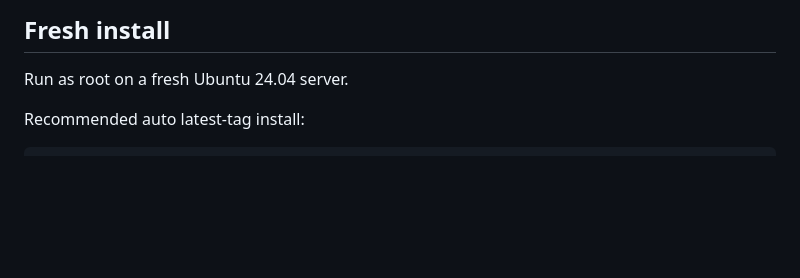
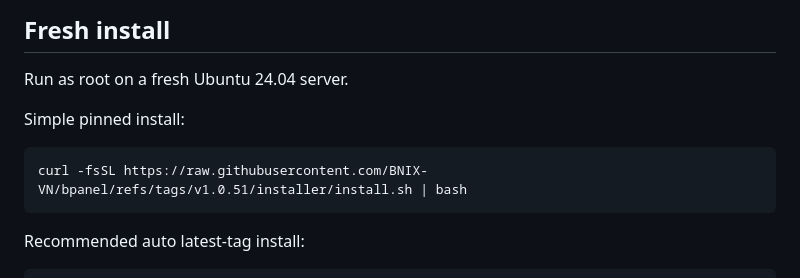
Before and after one commit to BNIX-VN/bpanel, a Markdown page: README.md, the part around the change. GitHub-like rendering; blank space fills up the shorter version.

Commit message:
docs: add one-line install command

````diff
--- a/README.md
+++ b/README.md
@@ -45,6 +45,12 @@ BPanel versions use semantic versioning: `major.minor.patch`.
 ## Fresh install
 
 Run as root on a fresh Ubuntu 24.04 server.
+
+Simple pinned install:
+
+```bash
+curl -fsSL https://raw.githubusercontent.com/BNIX-VN/bpanel/refs/tags/v1.0.51/installer/install.sh | bash
+```
 
 Recommended auto latest-tag install:
 
````
